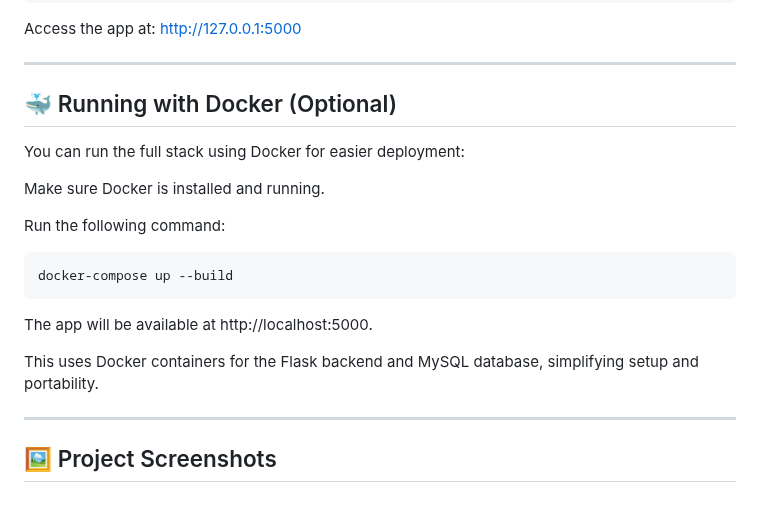
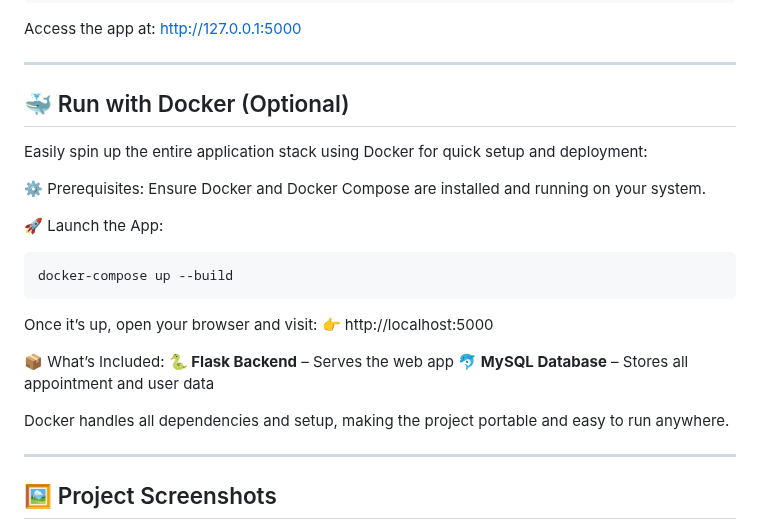
Before and after one commit to shravyamnayak/dbms-project, a Markdown page: README.md, the part around the change. Drawn GitHub-style; blank space fills up the shorter version.

````diff
--- a/README.md
+++ b/README.md
@@ -124,19 +124,24 @@ Access the app at: [http://127.0.0.1:5000](http://127.0.0.1:5000)
 
 ---
 
-## 🐳 Running with Docker (Optional)
-You can run the full stack using Docker for easier deployment:
+## 🐳 Run with Docker (Optional)
+Easily spin up the entire application stack using Docker for quick setup and deployment:
 
-Make sure Docker is installed and running.
+⚙️ Prerequisites:
+Ensure Docker and Docker Compose are installed and running on your system.
 
-Run the following command:
-
+🚀 Launch the App:
 ```bash
 docker-compose up --build
 ```
-The app will be available at http://localhost:5000.
+Once it’s up, open your browser and visit:
+👉 http://localhost:5000
 
-This uses Docker containers for the Flask backend and MySQL database, simplifying setup and portability.
+📦 What’s Included:
+**🐍 Flask Backend** – Serves the web app
+**🐬 MySQL Database** – Stores all appointment and user data
+
+Docker handles all dependencies and setup, making the project portable and easy to run anywhere.
 
 ---
 
````
